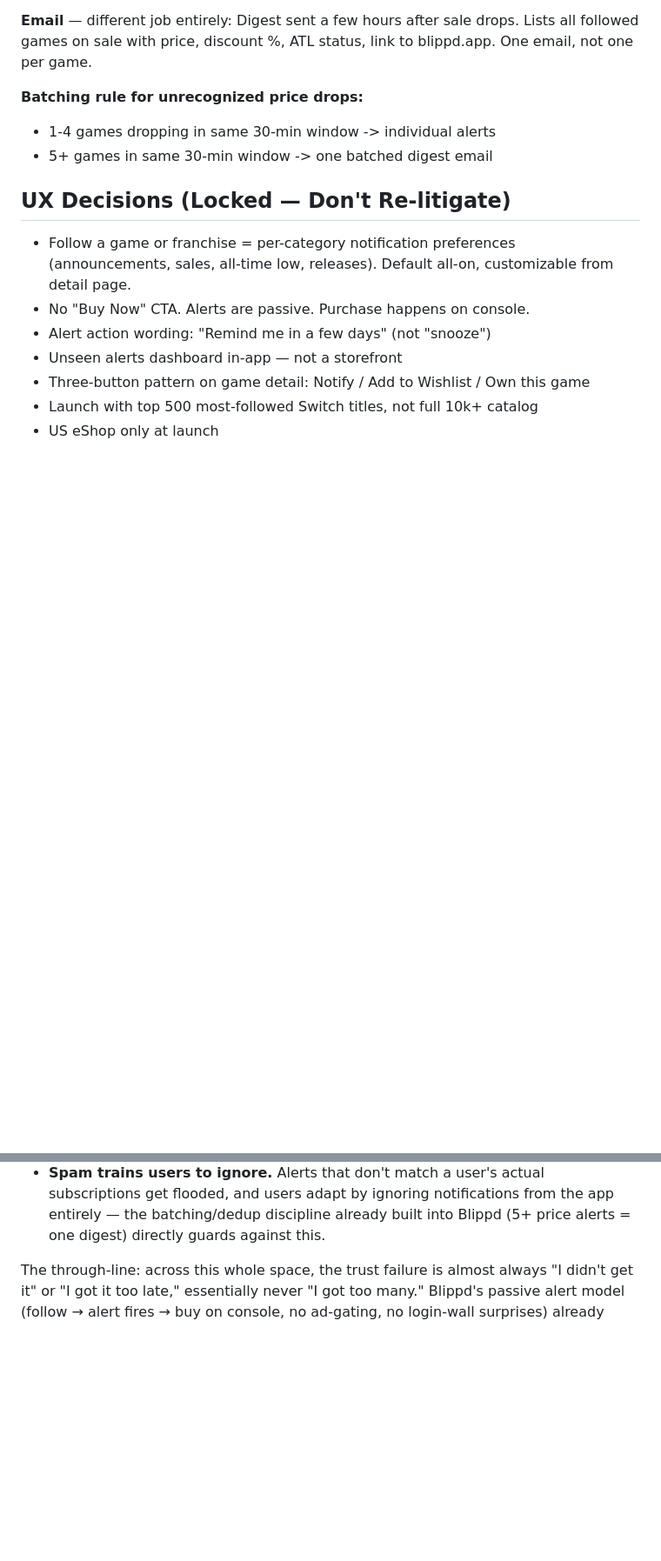
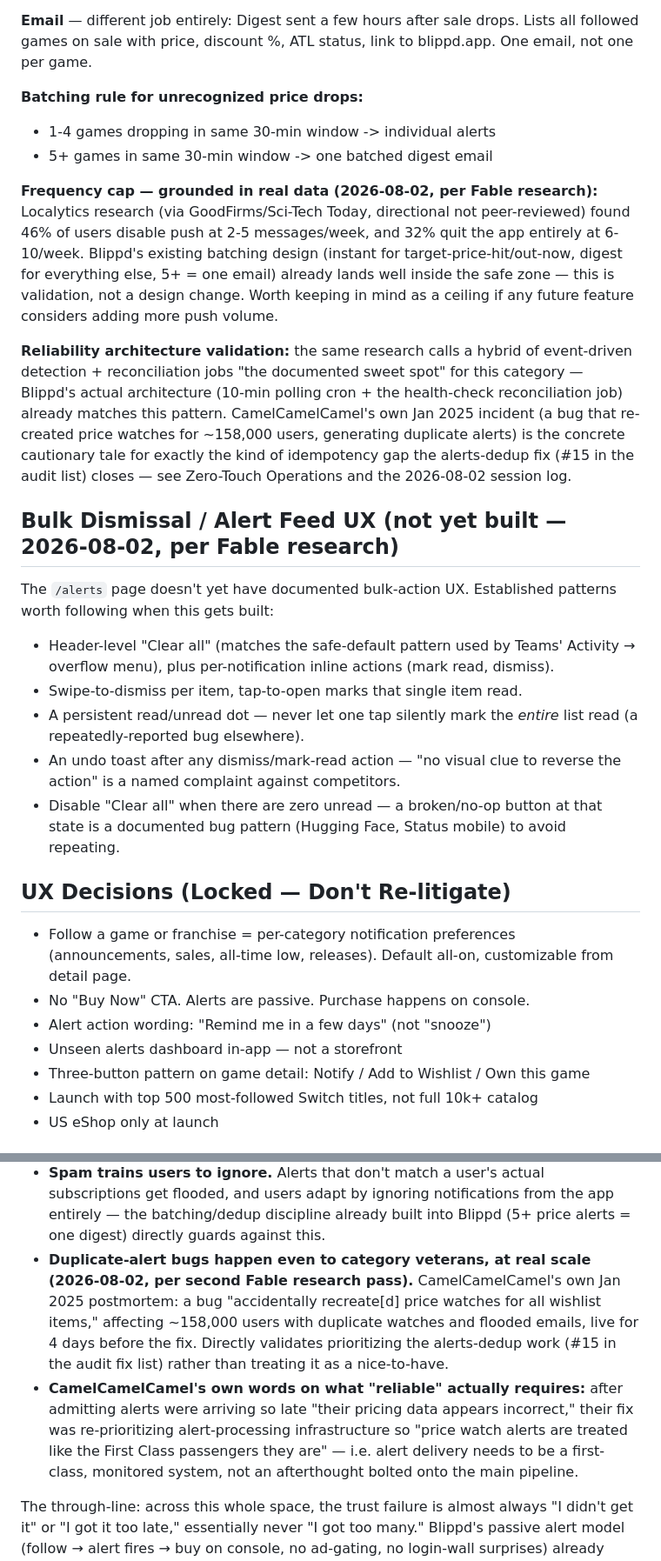
Before and after one commit to huntcuttin/blipd, a Markdown page: CLAUDE.md, 2 parts joined by grey strips. Shown at 87% size. Drawn GitHub-style; blank space fills up the shorter version.

Commit message:
Fold in second Fable research pass: reliability, monetization, SEO, bulk-dismissal UX
Read research-competitive.md (moved out of the repo to
~/Documents/research-competitive.md — a research artifact, not app code)
and cross-checked against already-locked decisions before writing:

- Monetization: added a clearly-flagged counter-consideration (voluntary
  supporter tier with "alerts delivered first" as the hook) without
  reversing the existing "killed entirely" lock — noted as the pattern
  to revisit only if POC framing itself changes later.
- Notification Architecture: added the Localytics frequency-cap data
  (46%/32% churn thresholds) as validation that Blippd's existing
  batching design is already in the safe zone, plus a reliability-
  architecture validation note (hybrid poll+reconciliation is "the
  documented sweet spot," which is what health-check already does).
- New section: Bulk Dismissal / Alert Feed UX — the /alerts page has no
  documented bulk-action design yet; added the established patterns
  (header Clear all, swipe-to-dismiss, persistent unread dot, undo
  toast, disable Clear-all at zero-unread) for whenever that gets built.
- SEO Strategy: added the finding that even DekuDeals/ITAD get the
  majority of traffic from Direct, not Google — reinforces the
  already-locked users-first sequencing rather than contradicting it.
  Also fixed a stale in-doc reference to the since-removed Switch 2
  catalog comparison row.
- Competitor Intelligence: added CamelCamelCamel's Jan 2025 158k-user
  duplicate-alert incident as concrete validation for prioritizing the
  #15 alerts-dedup fix already shipped this session.

Co-Authored-By: Claude Sonnet 5 <noreply@anthropic.com>

```diff
--- a/CLAUDE.md
+++ b/CLAUDE.md
@@ -165,6 +166,19 @@ Digest sent a few hours after sale drops. Lists all followed games on sale with
 - 1-4 games dropping in same 30-min window -> individual alerts
 - 5+ games in same 30-min window -> one batched digest email
 
+**Frequency cap — grounded in real data (2026-08-02, per Fable research):** Localytics research (via GoodFirms/Sci-Tech Today, directional not peer-reviewed) found 46% of users disable push at 2-5 messages/week, and 32% quit the app entirely at 6-10/week. Blippd's existing batching design (instant for target-price-hit/out-now, digest for everything else, 5+ = one email) already lands well inside the safe zone — this is validation, not a design change. Worth keeping in mind as a ceiling if any future feature considers adding more push volume.
+
+**Reliability architecture validation:** the same research calls a hybrid of event-driven detection + reconciliation jobs "the documented sweet spot" for this category — Blippd's actual architecture (10-min polling cron + the health-check reconciliation job) already matches this pattern. CamelCamelCamel's own Jan 2025 incident (a bug that re-created price watches for ~158,000 users, generating duplicate alerts) is the concrete cautionary tale for exactly the kind of idempotency gap the alerts-dedup fix (#15 in the audit list) closes — see Zero-Touch Operations and the 2026-08-02 session log.
+
+## Bulk Dismissal / Alert Feed UX (not yet built — 2026-08-02, per Fable research)
+
+The `/alerts` page doesn't yet have documented bulk-action UX. Established patterns worth following when this gets built:
+- Header-level "Clear all" (matches the safe-default pattern used by Teams' Activity → overflow menu), plus per-notification inline actions (mark read, dismiss).
+- Swipe-to-dismiss per item, tap-to-open marks that single item read.
+- A persistent read/unread dot — never let one tap silently mark the *entire* list read (a repeatedly-reported bug elsewhere).
+- An undo toast after any dismiss/mark-read action — "no visual clue to reverse the action" is a named complaint against competitors.
+- Disable "Clear all" when there are zero unread — a broken/no-op button at that state is a documented bug pattern (Hugging Face, Status mobile) to avoid repeating.
+
 ## UX Decisions (Locked — Don't Re-litigate)
 
 - Follow a game or franchise = per-category notification preferences (announcements, sales, all-time low, releases). Default all-on, customizable from detail page.
@@ -410,6 +426,8 @@ When helping with Blippd, default to:
 - **Stale subscriptions.** Users report getting alerts for items they already removed from their list — a dedup/cleanup gap, not a delivery gap.
 - **Ad-gated notifications (NT Deals specific).** A reviewer says watchlist notifications require watching a popup ad first. Users who don't tolerate that simply never see their alert.
 - **Spam trains users to ignore.** Alerts that don't match a user's actual subscriptions get flooded, and users adapt by ignoring notifications from the app entirely — the batching/dedup discipline already built into Blippd (5+ price alerts = one digest) directly guards against this.
+- **Duplicate-alert bugs happen even to category veterans, at real scale (2026-08-02, per second Fable research pass).** CamelCamelCamel's own Jan 2025 postmortem: a bug "accidentally recreate[d] price watches for all wishlist items," affecting ~158,000 users with duplicate watches and flooded emails, live for 4 days before the fix. Directly validates prioritizing the alerts-dedup work (#15 in the audit fix list) rather than treating it as a nice-to-have.
+- **CamelCamelCamel's own words on what "reliable" actually requires:** after admitting alerts were arriving so late "their pricing data appears incorrect," their fix was re-prioritizing alert-processing infrastructure so "price watch alerts are treated like the First Class passengers they are" — i.e. alert delivery needs to be a first-class, monitored system, not an afterthought bolted onto the main pipeline.
 
 The through-line: across this whole space, the trust failure is almost always "I didn't get it" or "I got it too late," essentially never "I got too many." Blippd's passive alert model (follow → alert fires → buy on console, no ad-gating, no login-wall surprises) already sidesteps most of what's actively breaking trust for NT Deals right now.
 
```
Also changed, not shown: other parts of CLAUDE.md (+4 -1 lines).
